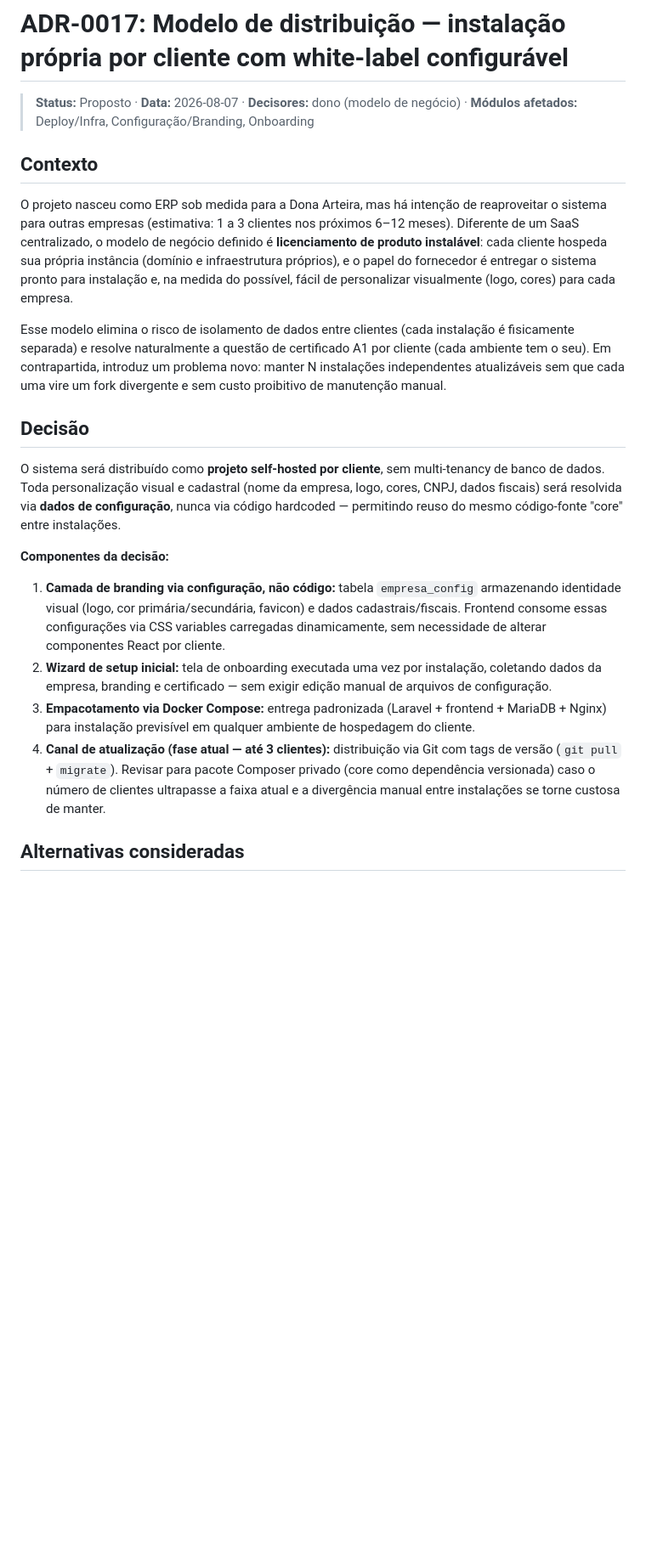
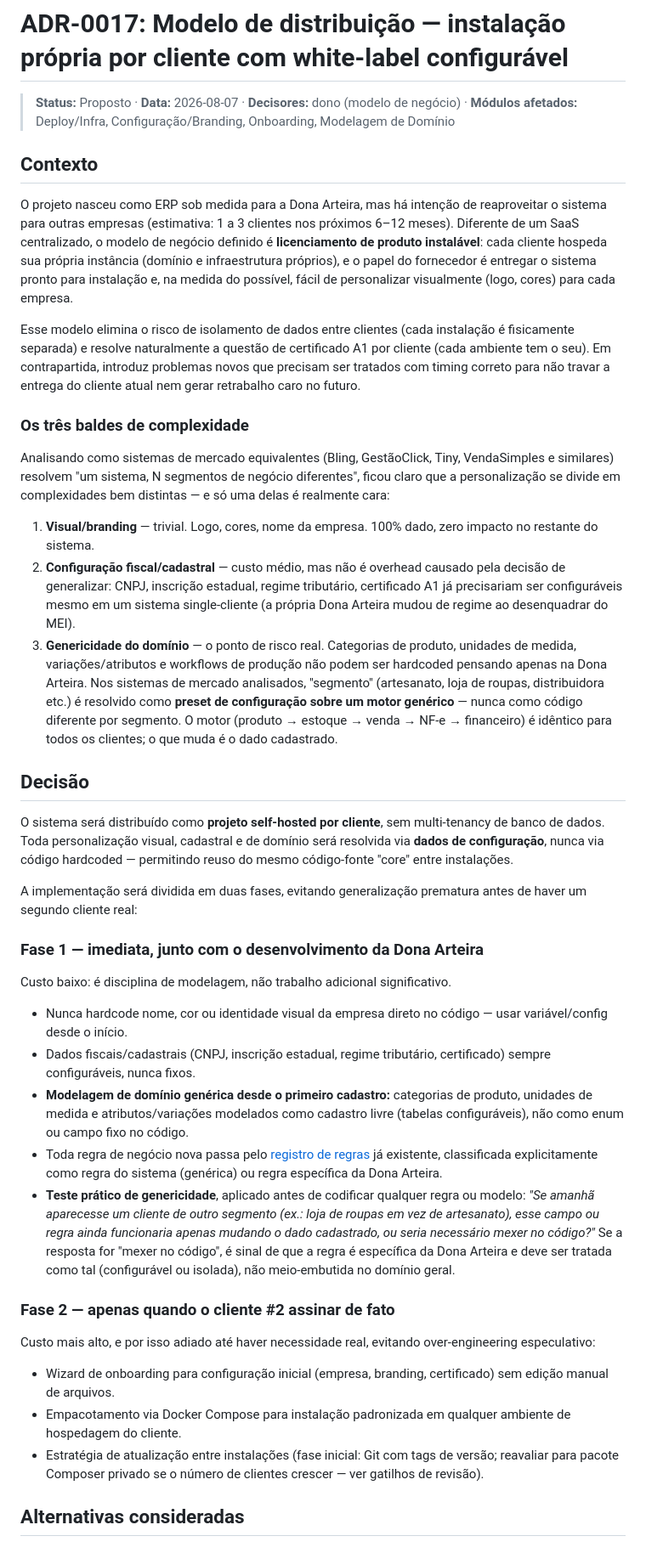
Before and after one commit to diegocarlesso/Gestao_Dona_Arteira, a Markdown page: docs/27-ADR/ADR-0017-modelo-distribuicao-white-label.md, the part around one of its changes. Shown at 85% size. GitHub-like rendering; blank space fills up the shorter version.

Commit message:
Atualizar o ADR-0017-modelo-distribuicao-white-label.md

```diff
--- a/docs/27-ADR/ADR-0017-modelo-distribuicao-white-label.md
+++ b/docs/27-ADR/ADR-0017-modelo-distribuicao-white-label.md
@@ -1,23 +1,44 @@
 # ADR-0017: Modelo de distribuição — instalação própria por cliente com white-label configurável
 
-> **Status:** Proposto · **Data:** 2026-08-07 · **Decisores:** dono (modelo de negócio) · **Módulos afetados:** Deploy/Infra, Configuração/Branding, Onboarding
+> **Status:** Proposto · **Data:** 2026-08-07 · **Decisores:** dono (modelo de negócio) · **Módulos afetados:** Deploy/Infra, Configuração/Branding, Onboarding, Modelagem de Domínio
 
 ## Contexto
 
 O projeto nasceu como ERP sob medida para a Dona Arteira, mas há intenção de reaproveitar o sistema para outras empresas (estimativa: 1 a 3 clientes nos próximos 6–12 meses). Diferente de um SaaS centralizado, o modelo de negócio definido é **licenciamento de produto instalável**: cada cliente hospeda sua própria instância (domínio e infraestrutura próprios), e o papel do fornecedor é entregar o sistema pronto para instalação e, na medida do possível, fácil de personalizar visualmente (logo, cores) para cada empresa.
 
-Esse modelo elimina o risco de isolamento de dados entre clientes (cada instalação é fisicamente separada) e resolve naturalmente a questão de certificado A1 por cliente (cada ambiente tem o seu). Em contrapartida, introduz um problema novo: manter N instalações independentes atualizáveis sem que cada uma vire um fork divergente e sem custo proibitivo de manutenção manual.
+Esse modelo elimina o risco de isolamento de dados entre clientes (cada instalação é fisicamente separada) e resolve naturalmente a questão de certificado A1 por cliente (cada ambiente tem o seu). Em contrapartida, introduz problemas novos que precisam ser tratados com timing correto para não travar a entrega do cliente atual nem gerar retrabalho caro no futuro.
+
+### Os três baldes de complexidade
+
+Analisando como sistemas de mercado equivalentes (Bling, GestãoClick, Tiny, VendaSimples e similares) resolvem "um sistema, N segmentos de negócio diferentes", ficou claro que a personalização se divide em complexidades bem distintas — e só uma delas é realmente cara:
+
+1. **Visual/branding** — trivial. Logo, cores, nome da empresa. 100% dado, zero impacto no restante do sistema.
+2. **Configuração fiscal/cadastral** — custo médio, mas não é overhead causado pela decisão de generalizar: CNPJ, inscrição estadual, regime tributário, certificado A1 já precisariam ser configuráveis mesmo em um sistema single-cliente (a própria Dona Arteira mudou de regime ao desenquadrar do MEI).
+3. **Genericidade do domínio** — o ponto de risco real. Categorias de produto, unidades de medida, variações/atributos e workflows de produção não podem ser hardcoded pensando apenas na Dona Arteira. Nos sistemas de mercado analisados, "segmento" (artesanato, loja de roupas, distribuidora etc.) é resolvido como **preset de configuração sobre um motor genérico** — nunca como código diferente por segmento. O motor (produto → estoque → venda → NF-e → financeiro) é idêntico para todos os clientes; o que muda é o dado cadastrado.
 
 ## Decisão
 
-O sistema será distribuído como **projeto self-hosted por cliente**, sem multi-tenancy de banco de dados. Toda personalização visual e cadastral (nome da empresa, logo, cores, CNPJ, dados fiscais) será resolvida via **dados de configuração**, nunca via código hardcoded — permitindo reuso do mesmo código-fonte "core" entre instalações.
+O sistema será distribuído como **projeto self-hosted por cliente**, sem multi-tenancy de banco de dados. Toda personalização visual, cadastral e de domínio será resolvida via **dados de configuração**, nunca via código hardcoded — permitindo reuso do mesmo código-fonte "core" entre instalações.
 
-**Componentes da decisão:**
+A implementação será dividida em duas fases, evitando generalização prematura antes de haver um segundo cliente real:
 
-1. **Camada de branding via configuração, não código:** tabela `empresa_config` armazenando identidade visual (logo, cor primária/secundária, favicon) e dados cadastrais/fiscais. Frontend consome essas configurações via CSS variables carregadas dinamicamente, sem necessidade de alterar componentes React por cliente.
-2. **Wizard de setup inicial:** tela de onboarding executada uma vez por instalação, coletando dados da empresa, branding e certificado — sem exigir edição manual de arquivos de configuração.
-3. **Empacotamento via Docker Compose:** entrega padronizada (Laravel + frontend + MariaDB + Nginx) para instalação previsível em qualquer ambiente de hospedagem do cliente.
-4. **Canal de atualização (fase atual — até 3 clientes):** distribuição via Git com tags de versão (`git pull` + `migrate`). Revisar para pacote Composer privado (core como dependência versionada) caso o número de clientes ultrapasse a faixa atual e a divergência manual entre instalações se torne custosa de manter.
+### Fase 1 — imediata, junto com o desenvolvimento da Dona Arteira
+
+Custo baixo: é disciplina de modelagem, não trabalho adicional significativo.
+
+- Nunca hardcode nome, cor ou identidade visual da empresa direto no código — usar variável/config desde o início.
+- Dados fiscais/cadastrais (CNPJ, inscrição estadual, regime tributário, certificado) sempre configuráveis, nunca fixos.
+- **Modelagem de domínio genérica desde o primeiro cadastro:** categorias de produto, unidades de medida e atributos/variações modelados como cadastro livre (tabelas configuráveis), não como enum ou campo fixo no código.
+- Toda regra de negócio nova passa pelo [registro de regras](https://github.com/diegocarlesso/Gestao_Dona_Arteira/blob/main/docs/01-Regras-de-Negocio/01-registro-de-regras.md) já existente, classificada explicitamente como regra do sistema (genérica) ou regra específica da Dona Arteira.
+- **Teste prático de genericidade**, aplicado antes de codificar qualquer regra ou modelo: *"Se amanhã aparecesse um cliente de outro segmento (ex.: loja de roupas em vez de artesanato), esse campo ou regra ainda funcionaria apenas mudando o dado cadastrado, ou seria necessário mexer no código?"* Se a resposta for "mexer no código", é sinal de que a regra é específica da Dona Arteira e deve ser tratada como tal (configurável ou isolada), não meio-embutida no domínio geral.
+
+### Fase 2 — apenas quando o cliente #2 assinar de fato
+
+Custo mais alto, e por isso adiado até haver necessidade real, evitando over-engineering especulativo:
+
+- Wizard de onboarding para configuração inicial (empresa, branding, certificado) sem edição manual de arquivos.
+- Empacotamento via Docker Compose para instalação padronizada em qualquer ambiente de hospedagem do cliente.
+- Estratégia de atualização entre instalações (fase inicial: Git com tags de versão; reavaliar para pacote Composer privado se o número de clientes crescer — ver gatilhos de revisão).
 
 ## Alternativas consideradas
 
```
Also changed, not shown: other parts of docs/27-ADR/ADR-0017-modelo-distribuicao-white-label.md (+15 -8 lines).
